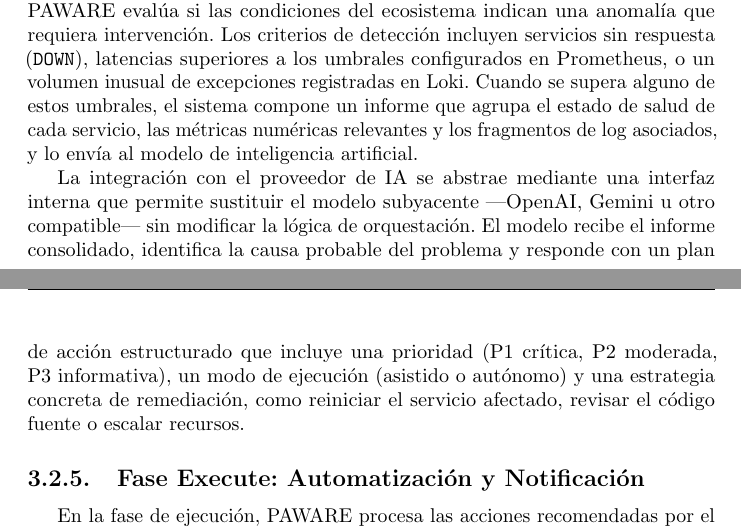
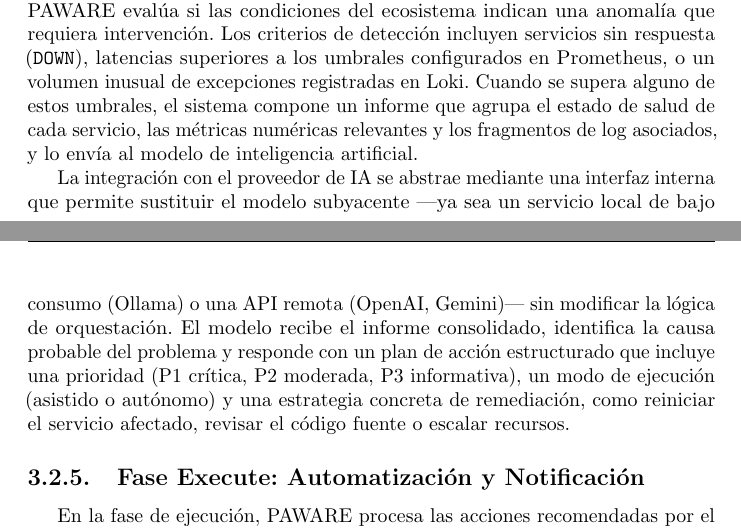
Before and after one commit to portalasig-microservices/portalasig-teg, a LaTeX document (teg/main.tex, which reads teg/chapters/teg-c3.tex): two parts of pages 33 and 34 of 44, joined at a grey line, cut so that both start at the same text. Compiled offline with pdfLaTeX.

Commit message:
refactor(teg): prioriza modelos locales (Ollama) sobre APIs remotas en PAWARE
- C3.2.2: OpenAI/Gemini como segundas opciones, Llama/Mistral local como primera
- Menciona que el registro se hace via Config Server (config-repo)
- C3.2.3: reafirma que puede ser servicio local de bajo consumo o API remota
- Honesto con principio de autonomia: no depender de servicios externos pagos

```diff
--- a/teg/chapters/teg-c3.tex
+++ b/teg/chapters/teg-c3.tex
@@ -697,8 +699,9 @@ cada servicio, las métricas numéricas relevantes y los fragmentos de log
 asociados, y lo envía al modelo de inteligencia artificial.
 
 La integración con el proveedor de IA se abstrae mediante una interfaz interna que
-permite sustituir el modelo subyacente —OpenAI, Gemini u otro compatible— sin
-modificar la lógica de orquestación. El modelo recibe el informe consolidado,
+permite sustituir el modelo subyacente —ya sea un servicio local de bajo
+consumo (Ollama) o una API remota (OpenAI, Gemini)— sin modificar la lógica de
+orquestación. El modelo recibe el informe consolidado,
 identifica la causa probable del problema y responde con un plan de acción
 estructurado que incluye una prioridad (P1 crítica, P2 moderada, P3 informativa),
 un modo de ejecución (asistido o autónomo) y una estrategia concreta de
```
Also changed, not shown: teg/chapters/teg-c3.tex (6 more changed lines).
